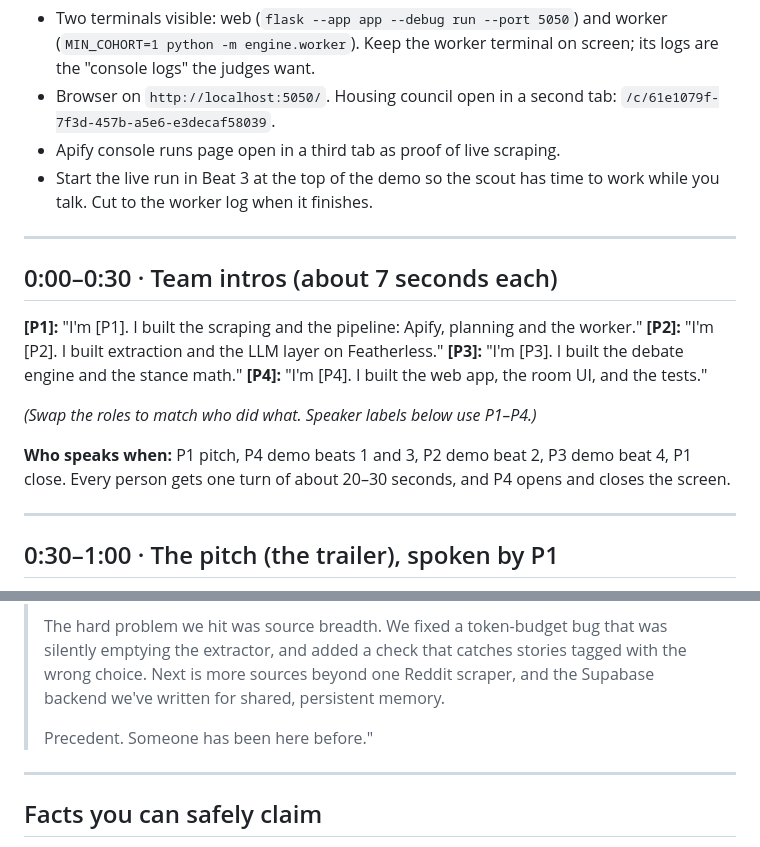
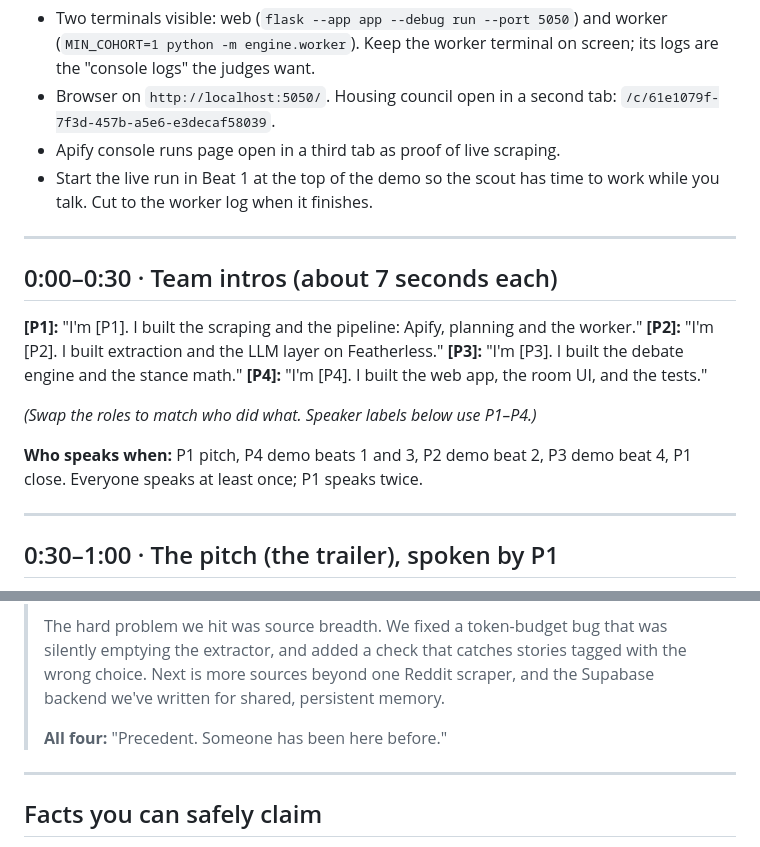
Before and after one commit to siddhardhaanagani69-ship-it/Precedent, a Markdown page: docs/DEMO_SCRIPT.md, 2 parts joined by grey strips. GitHub-like rendering.

Commit message:
Fix demo script cues

```diff
--- a/docs/DEMO_SCRIPT.md
+++ b/docs/DEMO_SCRIPT.md
@@ -6,7 +6,7 @@ Fill in the bracketed names. Roughly 150 words per minute; the times below add u
 - Two terminals visible: web (`flask --app app --debug run --port 5050`) and worker (`MIN_COHORT=1 python -m engine.worker`). Keep the worker terminal on screen; its logs are the "console logs" the judges want.
 - Browser on `http://localhost:5050/`. Housing council open in a second tab: `/c/61e1079f-7f3d-457b-a5e6-e3decaf58039`.
 - Apify console runs page open in a third tab as proof of live scraping.
-- Start the live run in Beat 3 at the top of the demo so the scout has time to work while you talk. Cut to the worker log when it finishes.
+- Start the live run in Beat 1 at the top of the demo so the scout has time to work while you talk. Cut to the worker log when it finishes.
 
 ---
 
@@ -19,7 +19,7 @@ Fill in the bracketed names. Roughly 150 words per minute; the times below add u
 
 *(Swap the roles to match who did what. Speaker labels below use P1–P4.)*
 
-**Who speaks when:** P1 pitch, P4 demo beats 1 and 3, P2 demo beat 2, P3 demo beat 4, P1 close. Every person gets one turn of about 20–30 seconds, and P4 opens and closes the screen.
+**Who speaks when:** P1 pitch, P4 demo beats 1 and 3, P2 demo beat 2, P3 demo beat 4, P1 close. Everyone speaks at least once; P1 speaks twice.
 
 ---
 
@@ -60,7 +60,7 @@ Optionally flash the terminal with `pytest -q` showing 44 passed:
 >
 > The hard problem we hit was source breadth. We fixed a token-budget bug that was silently emptying the extractor, and added a check that catches stories tagged with the wrong choice. Next is more sources beyond one Reddit scraper, and the Supabase backend we've written for shared, persistent memory.
 >
-> Precedent. Someone has been here before."
+> **All four:** "Precedent. Someone has been here before."
 
 ---
 
```
